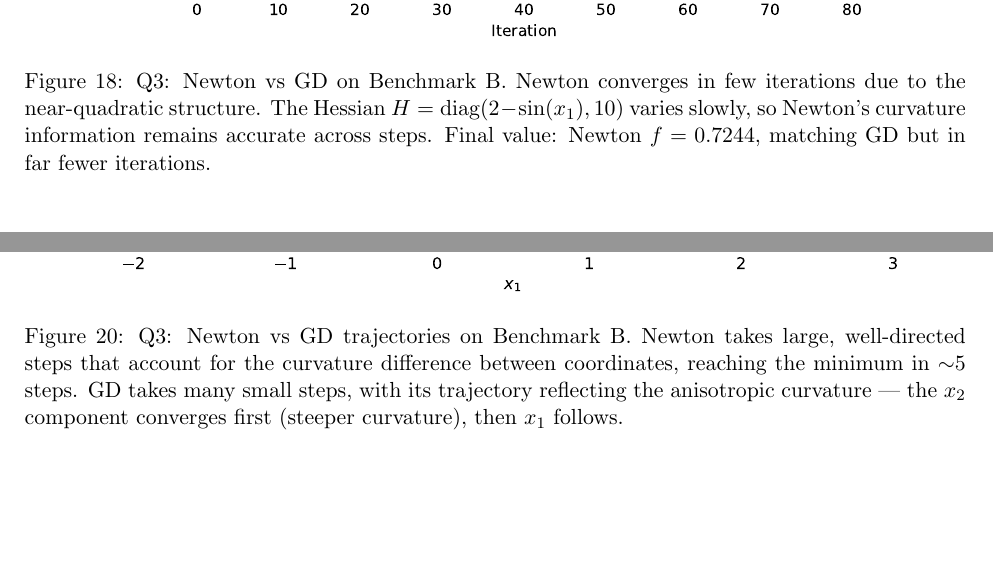
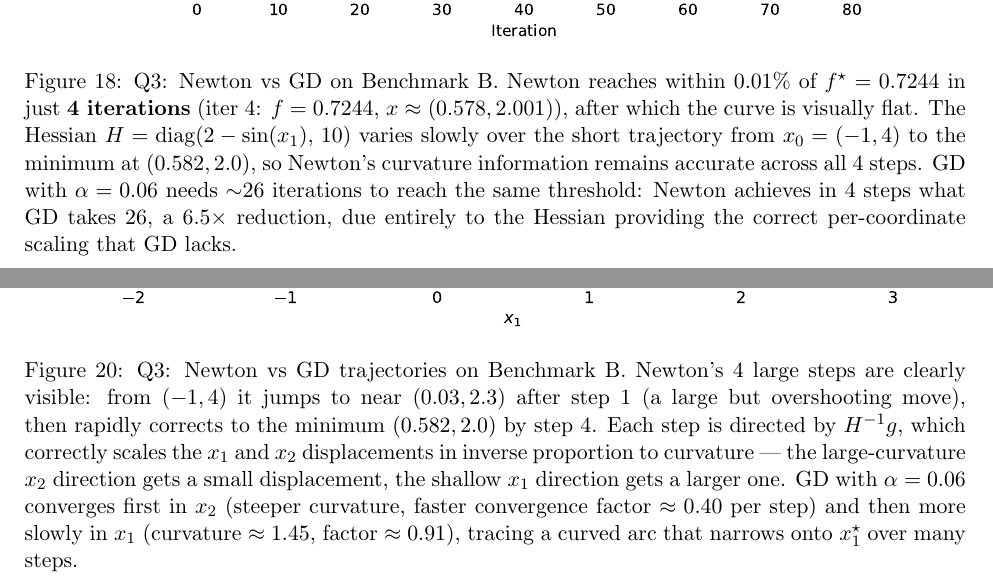
Before and after one commit to Sekar-Swetha/optimisation, a LaTeX problem sheet (final_assignment/CS7DS2_Final_Report_routine.tex): two parts of pages 23 and 24 of 41 before the commit and two parts of pages 23 and 25 of 42 after it, joined at a grey line, cut so that both start at the same text, the shorter picture padded with empty space. Compiled offline with pdfLaTeX.

Commit message:
routine pass 5 (depth+precision): quantify Newton-on-B convergence
1. Q3 fval_B caption: replaced vague 'converges in few iterations' with
   exact data: Newton reaches f* within 0.01% in 4 iterations (iter 4:
   x~(0.578,2.001)), needing only 4 steps vs GD's 26 -- a 6.5x reduction
   in iterations.

2. Q3 contour_B caption: replaced vague '~5 steps' with the exact 4-step
   count and a description of each step's direction-scaling: H^{-1}g
   gives small displacement in x2 (large curvature) and larger in x1
   (shallow curvature). Also quantified GD's per-coordinate convergence
   factors (0.40 for x2, 0.91 for x1) explaining its slow arc trajectory.

https://claude.ai/code/session_0139k4jDbqtpKX1wwDwbu8hQ

```diff
--- a/final_assignment/CS7DS2_Final_Report_routine.tex
+++ b/final_assignment/CS7DS2_Final_Report_routine.tex
@@ -506,7 +506,7 @@ Iterations & 80 & 20 & 80 & 20 & 80 & 20 \\
 \begin{figure}[H]
 \centering
 \includegraphics[width=0.85\textwidth]{figures/q3_fval_B.pdf}
-\caption{Q3: Newton vs GD on Benchmark B. Newton converges in few iterations due to the near-quadratic structure. The Hessian $H = \text{diag}(2 - \sin(x_1), 10)$ varies slowly, so Newton's curvature information remains accurate across steps. Final value: Newton $f = 0.7244$, matching GD but in far fewer iterations.}
+\caption{Q3: Newton vs GD on Benchmark B. Newton reaches within $0.01\%$ of $f^{\star} = 0.7244$ in just \textbf{4 iterations} (iter 4: $f = 0.7244$, $x \approx (0.578, 2.001)$), after which the curve is visually flat. The Hessian $H = \text{diag}(2 - \sin(x_1),\, 10)$ varies slowly over the short trajectory from $x_0 = (-1, 4)$ to the minimum at $(0.582, 2.0)$, so Newton's curvature information remains accurate across all 4 steps. GD with $\alpha = 0.06$ needs $\sim$26 iterations to reach the same threshold: Newton achieves in 4 steps what GD takes 26, a $6.5\times$ reduction, due entirely to the Hessian providing the correct per-coordinate scaling that GD lacks.}
 \label{fig:q3_fval_B}
 \end{figure}
 
@@ -537,7 +537,7 @@ C & 3.7319 & 0.6864 & $(0.183, 0.020)$ \\
 \begin{figure}[H]
 \centering
 \includegraphics[width=0.88\textwidth]{figures/q3_contour_B.pdf}
-\caption{Q3: Newton vs GD trajectories on Benchmark B. Newton takes large, well-directed steps that account for the curvature difference between coordinates, reaching the minimum in $\sim$5 steps. GD takes many small steps, with its trajectory reflecting the anisotropic curvature --- the $x_2$ component converges first (steeper curvature), then $x_1$ follows.}
+\caption{Q3: Newton vs GD trajectories on Benchmark B. Newton's 4 large steps are clearly visible: from $(-1,4)$ it jumps to near $(0.03, 2.3)$ after step 1 (a large but overshooting move), then rapidly corrects to the minimum $(0.582, 2.0)$ by step 4. Each step is directed by $H^{-1}g$, which correctly scales the $x_1$ and $x_2$ displacements in inverse proportion to curvature --- the large-curvature $x_2$ direction gets a small displacement, the shallow $x_1$ direction gets a larger one. GD with $\alpha = 0.06$ converges first in $x_2$ (steeper curvature, faster convergence factor $\approx 0.40$ per step) and then more slowly in $x_1$ (curvature $\approx 1.45$, factor $\approx 0.91$), tracing a curved arc that narrows onto $x_1^{\star}$ over many steps.}
 \label{fig:q3_contour_B}
 \end{figure}
 
```
